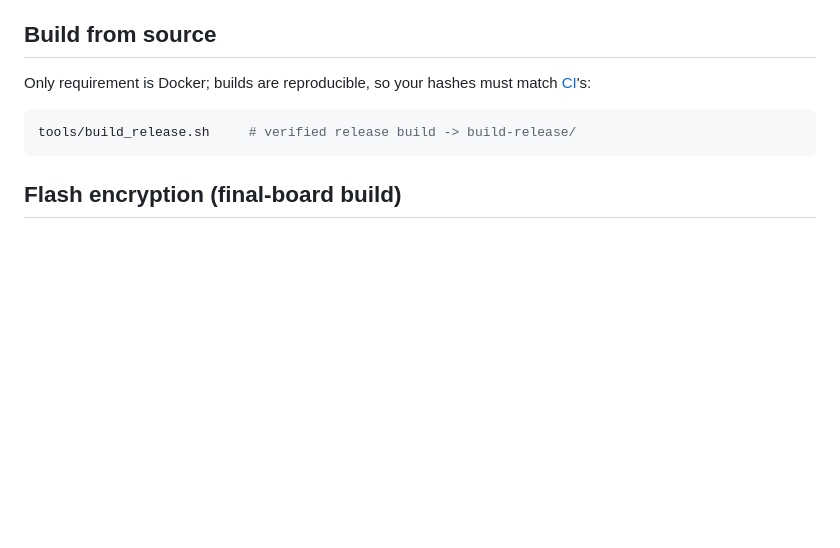
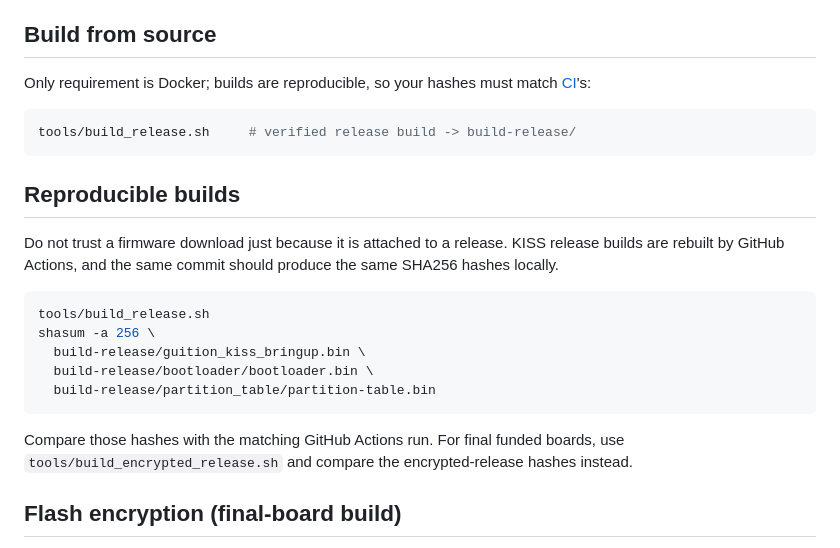
Before and after one commit to DIYbitcoin/kiss-signer, a Markdown page: README.md, the part around the change. Drawn GitHub-style; blank space fills up the shorter version.

````diff
--- a/README.md
+++ b/README.md
@@ -160,6 +160,24 @@ Only requirement is Docker; builds are reproducible, so your hashes must match
 tools/build_release.sh     # verified release build -> build-release/
 ```
 
+## Reproducible builds
+
+Do not trust a firmware download just because it is attached to a release.
+KISS release builds are rebuilt by GitHub Actions, and the same commit should
+produce the same SHA256 hashes locally.
+
+```sh
+tools/build_release.sh
+shasum -a 256 \
+  build-release/guition_kiss_bringup.bin \
+  build-release/bootloader/bootloader.bin \
+  build-release/partition_table/partition-table.bin
+```
+
+Compare those hashes with the matching GitHub Actions run. For final funded
+boards, use `tools/build_encrypted_release.sh` and compare the encrypted-release
+hashes instead.
+
 ## Flash encryption (final-board build)
 
 `tools/build_encrypted_release.sh` builds the hardened profile: flash
````
